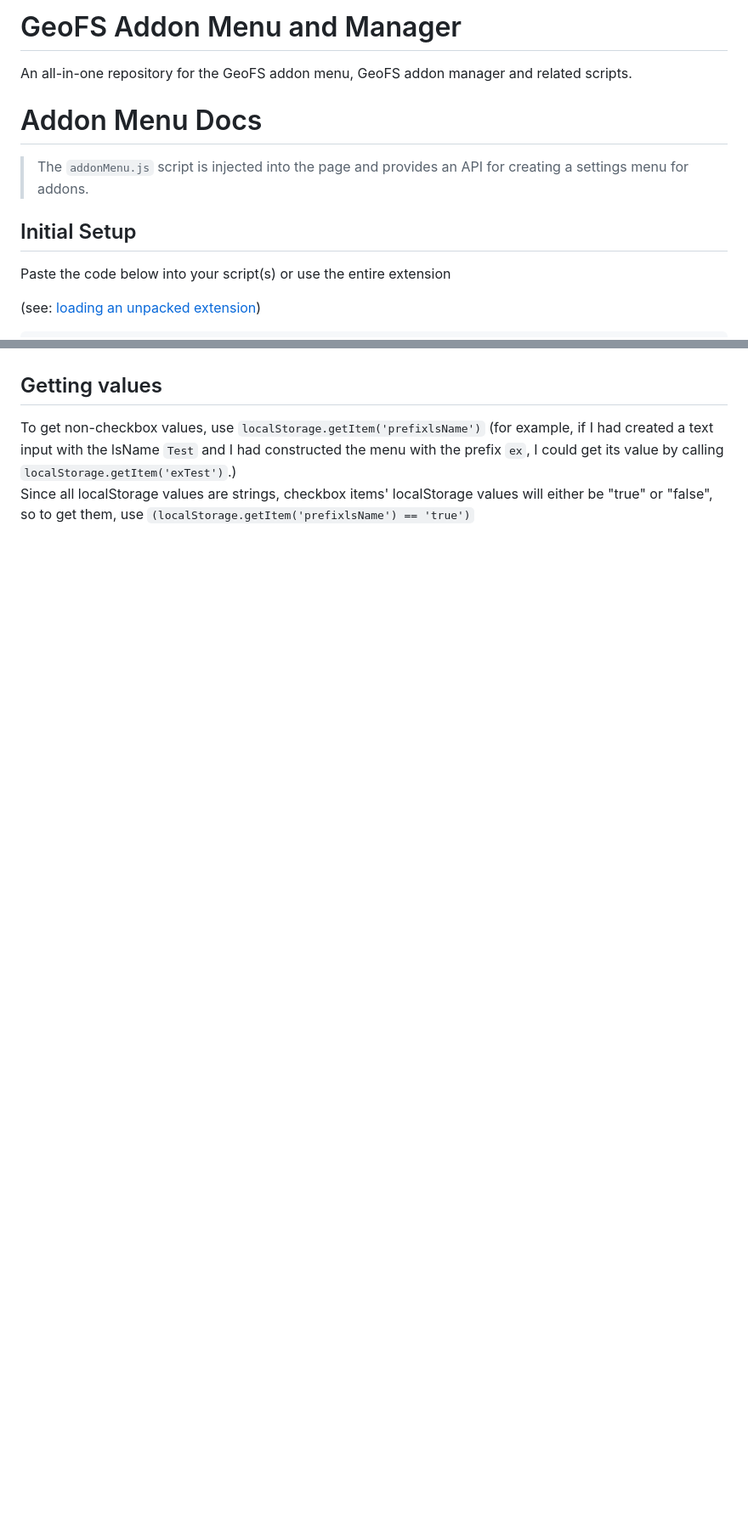
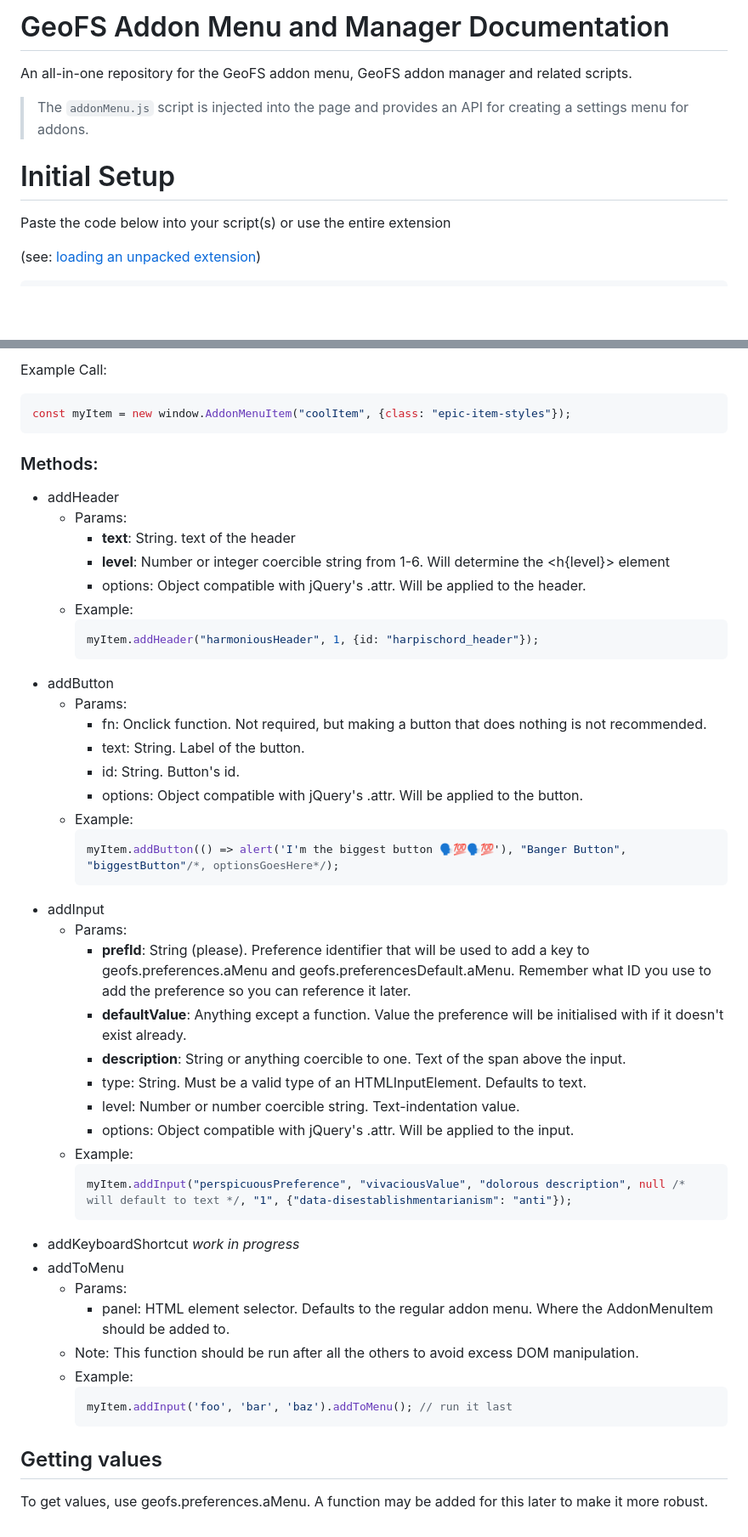
Before and after one commit to tylerbmusic/GeoFS-Addon-Menu, a Markdown page: README.md, 2 parts joined by grey strips. Shown: that part at 85% size. Rendered like a GitHub page; blank space fills up the shorter version.

````diff
--- a/README.md
+++ b/README.md
@@ -1,12 +1,9 @@
-# GeoFS Addon Menu and Manager
+# GeoFS Addon Menu and Manager Documentation
 
 An all-in-one repository for the GeoFS addon menu, GeoFS addon manager and related scripts.
-
-# Addon Menu Docs
-
 > The `addonMenu.js` script is injected into the page and provides an API for creating a settings menu for addons.
 
-## Initial Setup
+# Initial Setup
 
 Paste the code below into your script(s) or use the entire extension
 
@@ -59,4 +59,50 @@ _Also Note: A title header, an Enabled checkbox, and a reset button are automati
+Example Call:
+
+```js
+const myItem = new window.AddonMenuItem("coolItem", {class: "epic-item-styles"});
+```
+### Methods:
+- addHeader
+	- Params:
+ 		- **text**: String. text of the header
+   		- **level**: Number or integer coercible string from 1-6. Will determine the <h{level}> element
+     	- options: Object compatible with jQuery's .attr. Will be applied to the header.
+  	- Example:
+  	  ```js
+  	  myItem.addHeader("harmoniousHeader", 1, {id: "harpischord_header"});
+  	  ```
+- addButton
+	- Params:
+		- fn: Onclick function. Not required, but making a button that does nothing is not recommended.
+	  	- text: String. Label of the button.
+   		- id: String. Button's id.
+     	- options: Object compatible with jQuery's .attr. Will be applied to the button.
+  	- Example:
+  	  ```js
+  	  myItem.addButton(() => alert('I'm the biggest button 🗣️💯🗣️💯'), "Banger Button", "biggestButton"/*, optionsGoesHere*/);
+  	  ```
+- addInput
+	- Params:
+		- **prefId**: String (please). Preference identifier that will be used to add a key to geofs.preferences.aMenu and geofs.preferencesDefault.aMenu. Remember what ID you use to add the preference so you can reference it later.
+  		- **defaultValue**: Anything except a function. Value the preference will be initialised with if it doesn't exist already.
+    	- **description**: String or anything coercible to one. Text of the span above the input.
+     	- type: String. Must be a valid type of an HTMLInputElement. Defaults to text.
+      	- level: Number or number coercible string. Text-indentation value.
+      	- options: Object compatible with jQuery's .attr. Will be applied to the input.
+	- Example:
+      ```js
+      myItem.addInput("perspicuousPreference", "vivaciousValue", "dolorous description", null /* will default to text */, "1", {"data-disestablishmentarianism": "anti"});
+      ```
+- addKeyboardShortcut
+     *work in progress*
+- addToMenu
+	- Params:
+ 		- panel: HTML element selector. Defaults to the regular addon menu. Where the AddonMenuItem should be added to.
+   	- Note: This function should be run after all the others to avoid excess DOM manipulation.
+   	- Example:
+   	  ```js
+   	  myItem.addInput('foo', 'bar', 'baz').addToMenu(); // run it last
+   	  ```
 ## Getting values
 
-To get non-checkbox values, use `localStorage.getItem('prefixlsName')` (for example, if I had created a text input with the lsName `Test` and I had constructed the menu with the prefix `ex`, I could get its value by calling `localStorage.getItem('exTest')`.)
-Since all localStorage values are strings, checkbox items' localStorage values will either be "true" or "false", so to get them, use `(localStorage.getItem('prefixlsName') == 'true')`
+To get values, use geofs.preferences.aMenu. A function may be added for this later to make it more robust.
````
Also changed, not shown: other parts of README.md (+26 -23 lines).
